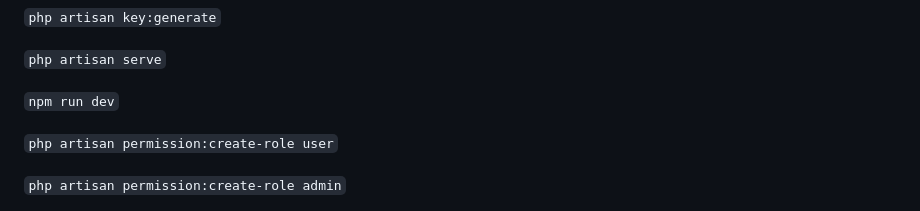
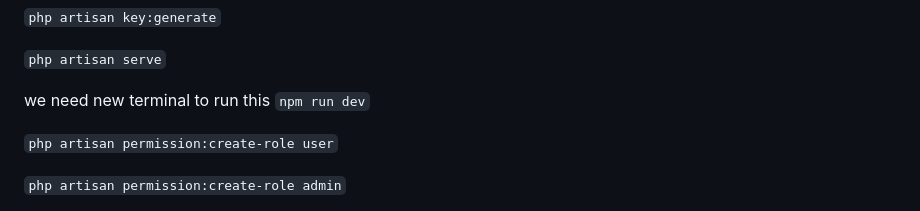
Before and after one commit to iBek203/admin-panel, a Markdown page: README.md, the part around the change. GitHub-like rendering.

```diff
--- a/README.md
+++ b/README.md
@@ -80,7 +80,7 @@ then `composer i`
 
 `php artisan serve`
 
-`npm run dev`
+we need new terminal to run this `npm run dev`
 
 `php artisan permission:create-role user`
 
```
